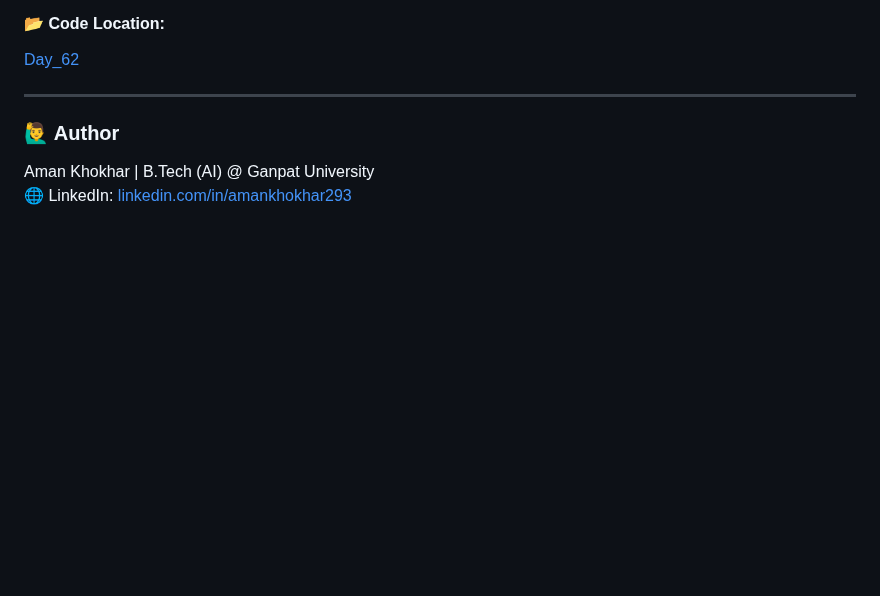
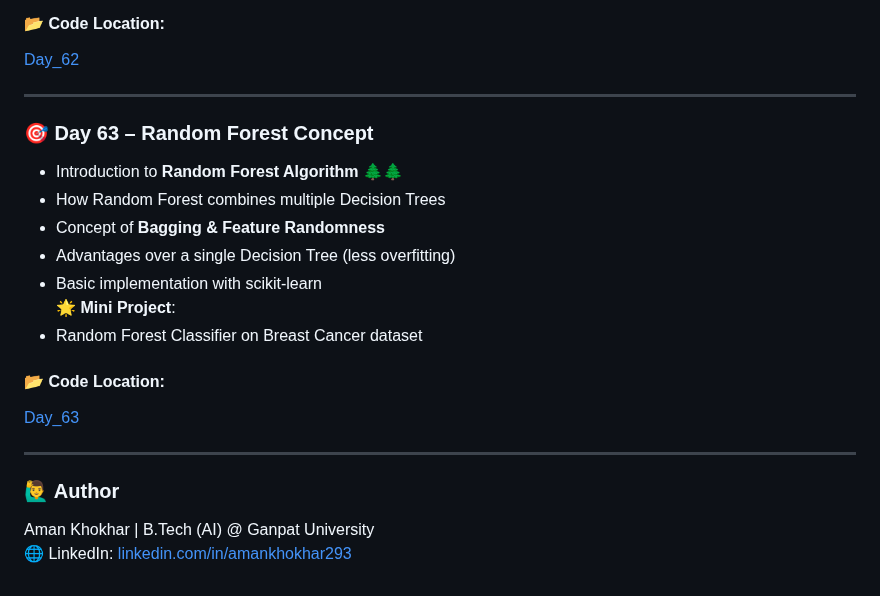
Before and after one commit to Aman-Khokhar-293/100-days-of-python, a Markdown page: README.md, the part around the change. GitHub-like rendering; blank space fills up the shorter version.

Commit message:
add day 63 description and links

```diff
--- a/README.md
+++ b/README.md
@@ -954,6 +954,21 @@ Bank Account with private balance (Encapsulation)
 
 ----
 
+### 🎯 Day 63 – Random Forest Concept
+
+- Introduction to **Random Forest Algorithm** 🌲🌲
+- How Random Forest combines multiple Decision Trees
+- Concept of **Bagging & Feature Randomness**
+- Advantages over a single Decision Tree (less overfitting)
+- Basic implementation with scikit-learn
+🌟 **Mini Project**:
+- Random Forest Classifier on Breast Cancer dataset
+
+#### 📂 **Code Location:**
+[Day_63](https://github.com/Aman-Khokhar-293/100-days-of-python/blob/main/Day_63.ipynb)
+
+----
+
 
 ### 🙋‍♂️ Author
 Aman Khokhar | B.Tech (AI) @ Ganpat University
```
